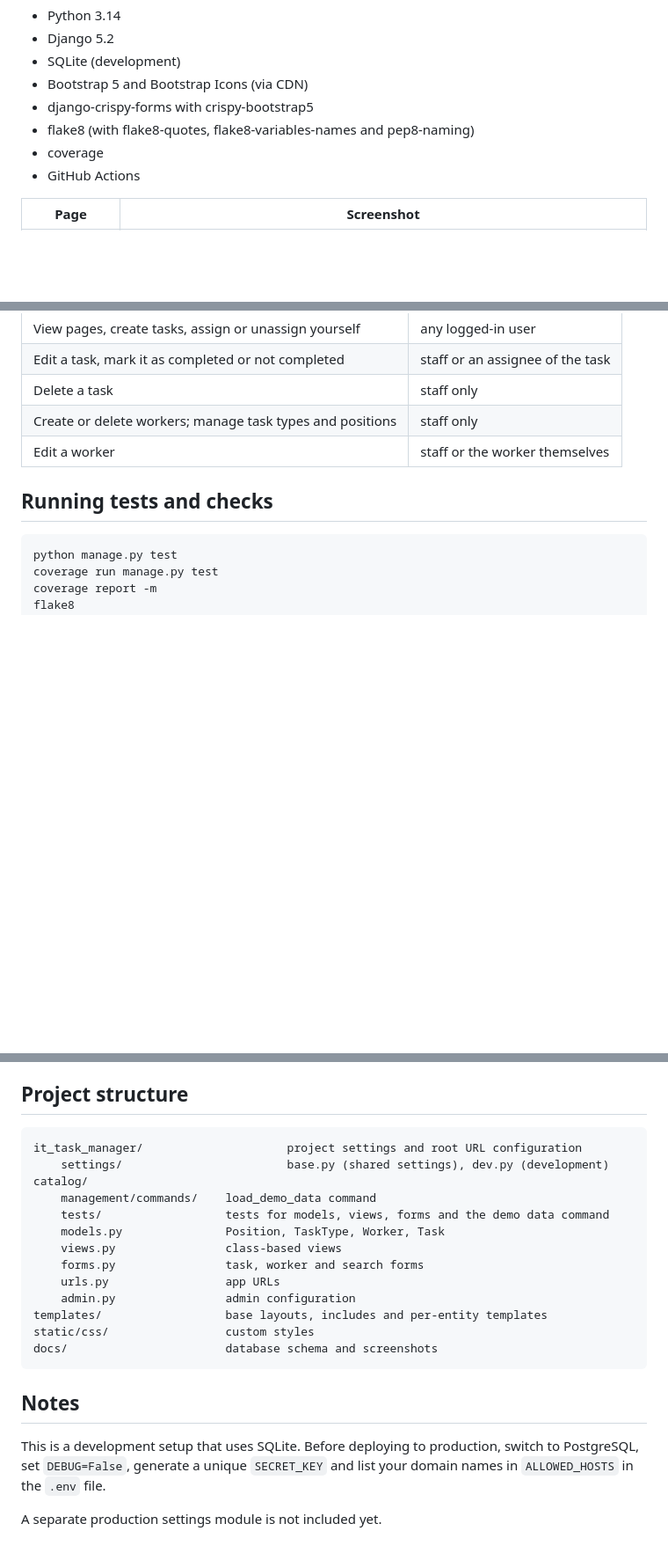
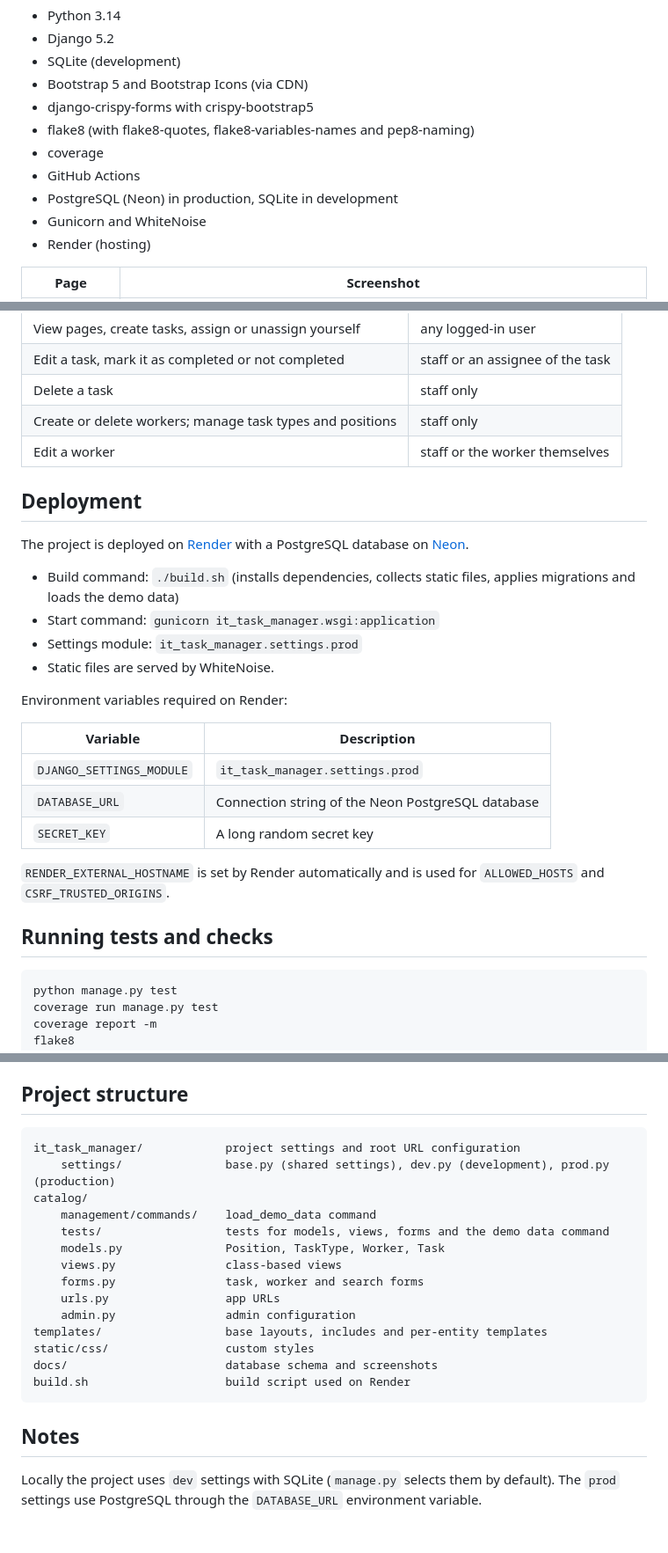
Before and after one commit to KostiantynFirst/it-task-manager, a Markdown page: README.md, 3 parts joined by grey strips. Shown at 88% size. Drawn GitHub-style; blank space fills up the shorter version.

````diff
--- a/README.md
+++ b/README.md
@@ -40,6 +54,9 @@ and mark them as completed. The project is built with Django and Bootstrap 5.
 - flake8 (with flake8-quotes, flake8-variables-names and pep8-naming)
 - coverage
 - GitHub Actions
+- PostgreSQL (Neon) in production, SQLite in development
+- Gunicorn and WhiteNoise
+- Render (hosting)
 
 
 | Page | Screenshot |
@@ -174,6 +191,26 @@ These accounts are meant for local demonstration only.
 | Create or delete workers; manage task types and positions | staff only |
 | Edit a worker | staff or the worker themselves |
 
+## Deployment
+
+The project is deployed on [Render](https://render.com) with a PostgreSQL database on [Neon](https://neon.tech).
+
+- Build command: `./build.sh` (installs dependencies, collects static files, applies migrations and loads the demo data)
+- Start command: `gunicorn it_task_manager.wsgi:application`
+- Settings module: `it_task_manager.settings.prod`
+- Static files are served by WhiteNoise.
+
+Environment variables required on Render:
+
+| Variable | Description |
+|----------|-------------|
+| `DJANGO_SETTINGS_MODULE` | `it_task_manager.settings.prod` |
+| `DATABASE_URL` | Connection string of the Neon PostgreSQL database |
+| `SECRET_KEY` | A long random secret key |
+
+`RENDER_EXTERNAL_HOSTNAME` is set by Render automatically and is used for `ALLOWED_HOSTS`
+and `CSRF_TRUSTED_ORIGINS`.
+
 ## Running tests and checks
 
 ```bash
@@ -189,8 +226,8 @@ and pull request through GitHub Actions (`.github/workflows/ci.yml`).
 ## Project structure
 
 ```text
-it_task_manager/                     project settings and root URL configuration
-    settings/                        base.py (shared settings), dev.py (development)
+it_task_manager/            project settings and root URL configuration
+    settings/               base.py (shared settings), dev.py (development), prod.py (production)
 catalog/
     management/commands/    load_demo_data command
     tests/                  tests for models, views, forms and the demo data command
@@ -202,12 +239,10 @@ catalog/
 templates/                  base layouts, includes and per-entity templates
 static/css/                 custom styles
 docs/                       database schema and screenshots
+build.sh                    build script used on Render
 ```
 
 ## Notes
 
-This is a development setup that uses SQLite. Before deploying to production,
-switch to PostgreSQL, set `DEBUG=False`, generate a unique `SECRET_KEY` and
-list your domain names in `ALLOWED_HOSTS` in the `.env` file.
-
-A separate production settings module is not included yet.
+Locally the project uses `dev` settings with SQLite (`manage.py` selects them by default).
+The `prod` settings use PostgreSQL through the `DATABASE_URL` environment variable.
````
Also changed, not shown: other parts of README.md (+14 -0 lines).
